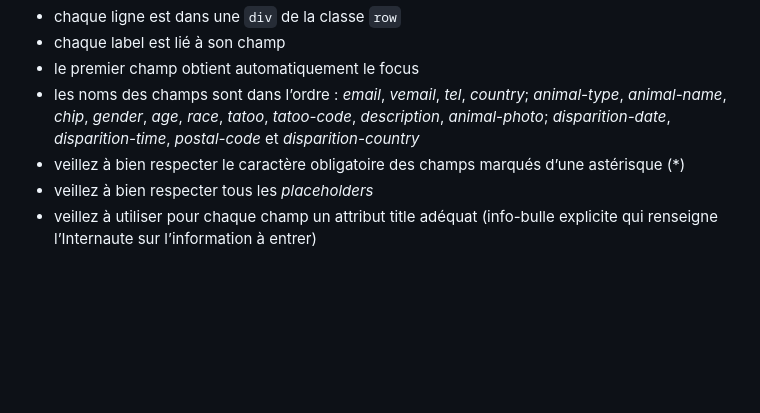
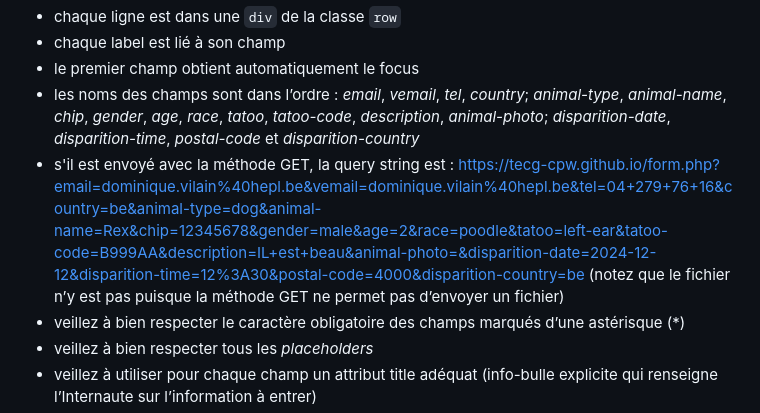
Before and after one commit to tecg-cpw/html-form-perte-animal, a Markdown page: README.md, the part around the change. GitHub-like rendering; blank space fills up the shorter version.

```diff
--- a/README.md
+++ b/README.md
@@ -13,6 +13,7 @@ Créer le document index.html avec le formulaire suivant :
 - chaque label est lié à son champ
 - le premier champ obtient automatiquement le focus
 - les noms des champs sont dans l’ordre : *email*, *vemail*, *tel*, *country*; *animal-type*, *animal-name*, *chip*, *gender*, *age*, *race*, *tatoo*, *tatoo-code*, *description*, *animal-photo*; *disparition-date*, *disparition-time*, *postal-code* et *disparition-country*
+- s'il est envoyé avec la méthode GET, la query string est : https://tecg-cpw.github.io/form.php?email=dominique.vilain%40hepl.be&vemail=dominique.vilain%40hepl.be&tel=04+279+76+16&country=be&animal-type=dog&animal-name=Rex&chip=12345678&gender=male&age=2&race=poodle&tatoo=left-ear&tatoo-code=B999AA&description=IL+est+beau&animal-photo=&disparition-date=2024-12-12&disparition-time=12%3A30&postal-code=4000&disparition-country=be (notez que le fichier n’y est pas puisque la méthode GET ne permet pas d’envoyer un fichier)
 - veillez à bien respecter le caractère obligatoire des champs marqués d’une astérisque (*)
 - veillez à bien respecter tous les *placeholders*
 - veillez à utiliser pour chaque champ un attribut title adéquat (info-bulle explicite qui renseigne l’Internaute sur l’information à entrer)
```
